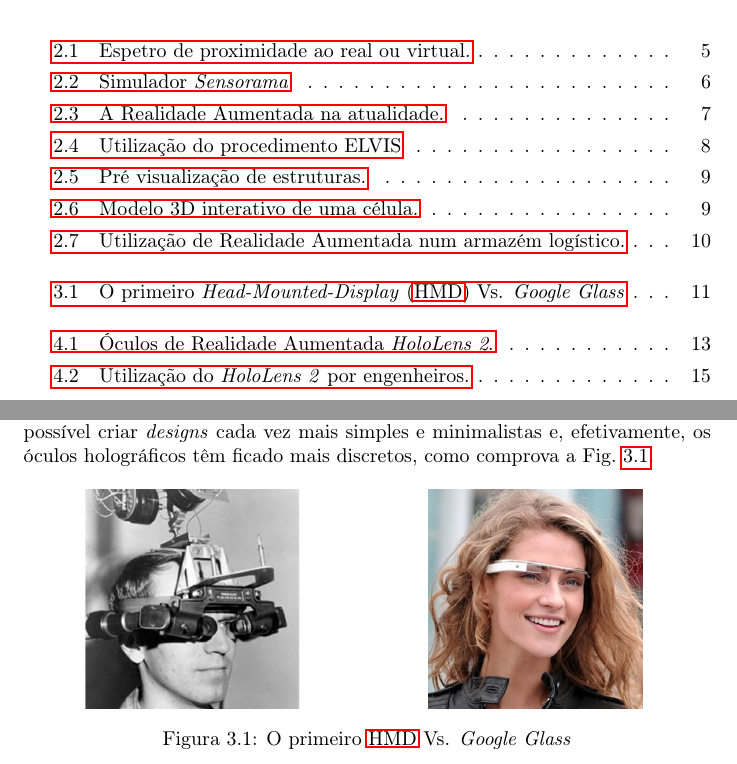
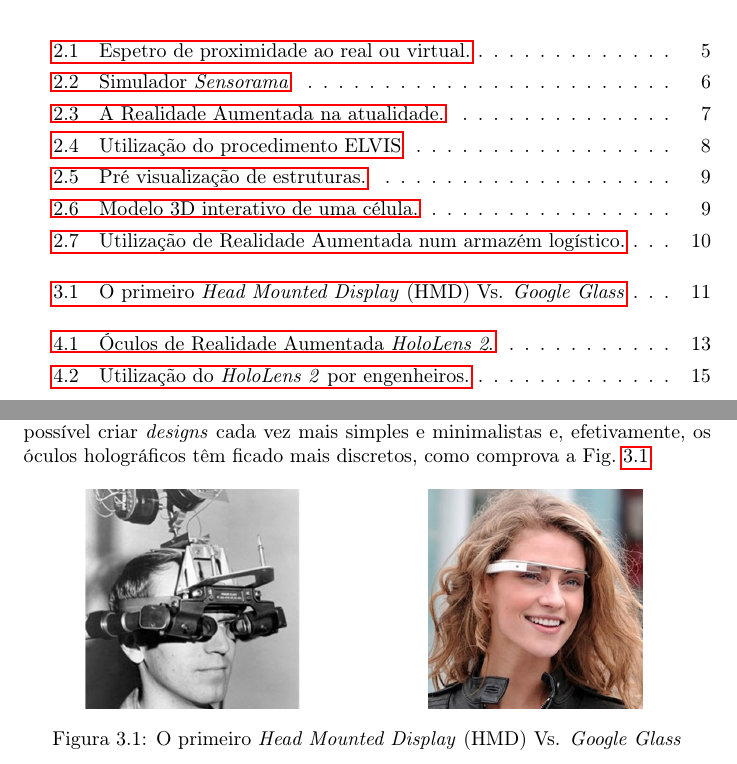
Before and after one commit to miguelviladev/iei-ta-pf, a LaTeX document (documento.tex): two parts of pages 6 and 18 of 26, joined at a grey line, cut so that both start at the same text. Compiled offline with pdfLaTeX.

Commit message:
final revision

```diff
--- a/documento.tex
+++ b/documento.tex
@@ -323,7 +323,7 @@ Graças ao rápido desenvolvimento de outras áreas da tecnologia, tem sido poss
       \includegraphics[height=11em]{googleglass.jpg}
       \label{Fig:googleglass}
     \end{subfigure}
-    \caption{O primeiro \ac{hmd} Vs. \textit{Google Glass}}
+    \caption{O primeiro \textit{Head Mounted Display} (HMD) Vs. \textit{Google Glass}}
     \label{Fig:oculos}
 \end{figure}
 
```
Also changed, not shown: documento.pdf, documento.tex (1 more changed lines).
